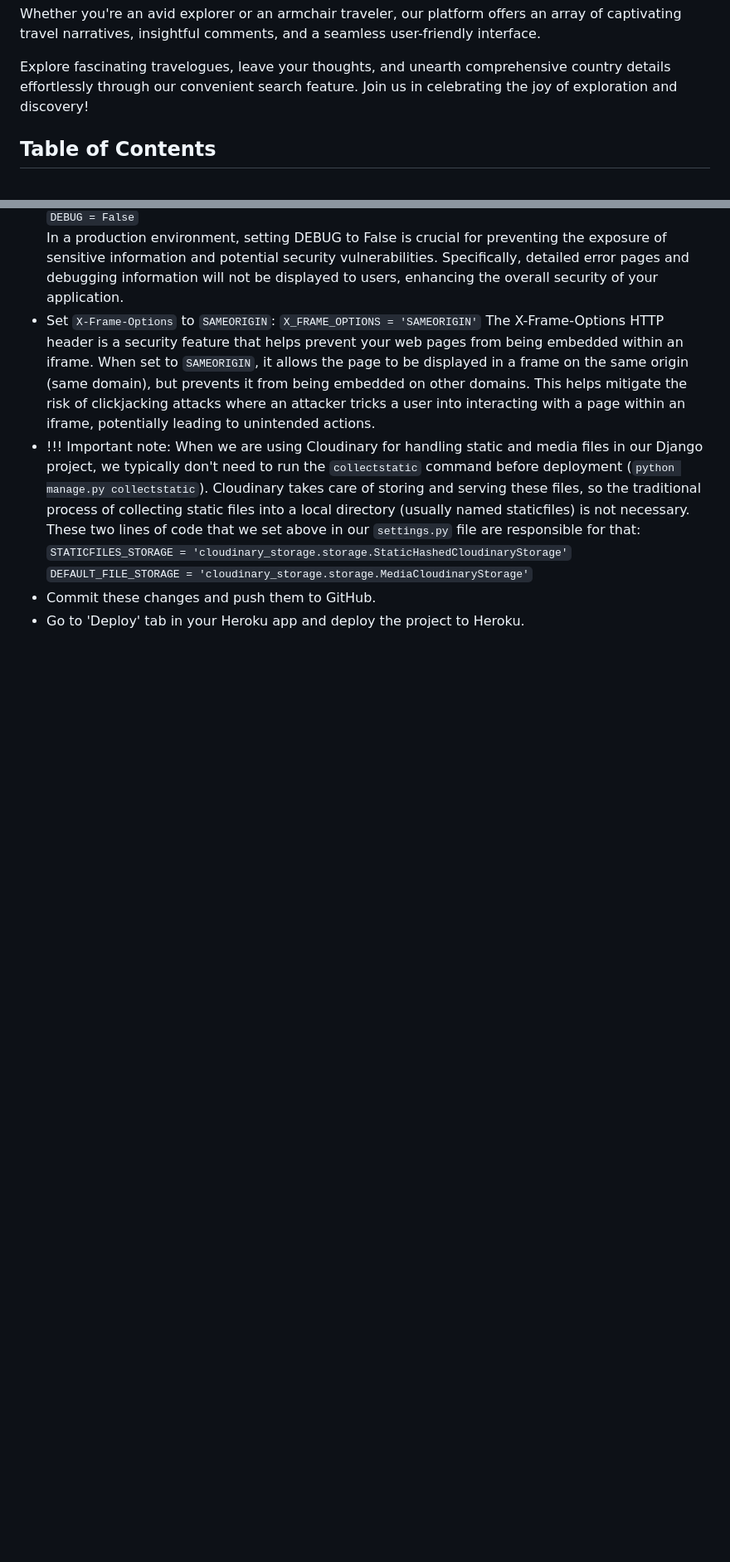
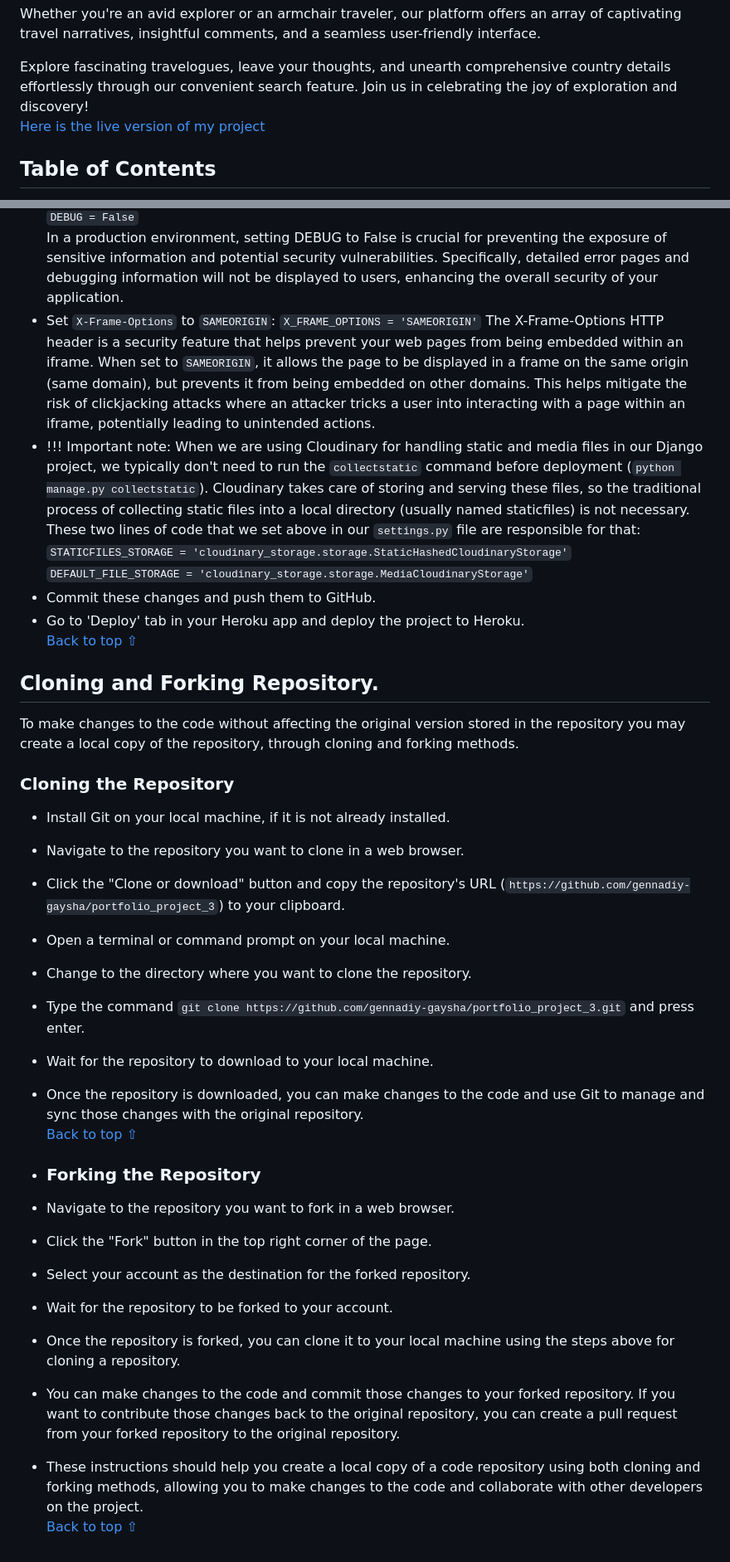
Before and after one commit to gennadiy-gaysha/portfolio_project_4, a Markdown page: README.md, 2 parts joined by grey strips. Shown at 83% size. GitHub-like rendering; blank space fills up the shorter version.

Commit message:
docs: add 'Cloning and Forking Repository' section to readme.md

```diff
--- a/README.md
+++ b/README.md
@@ -18,7 +18,9 @@ Explore fascinating travelogues, leave your thoughts, and unearth comprehensive
 country
 details effortlessly through our convenient search feature. Join us in
 celebrating the
-joy of exploration and discovery!
+joy of exploration and discovery!<br>
+<a href="https://project-4-gennadiy-gaysha-3d98b941946a.herokuapp.com/" target="_blank">
+Here is the live version of my project</a>
 
 ## Table of Contents
 
@@ -1009,3 +1013,45 @@ TEMPLATES = [
   <br>`DEFAULT_FILE_STORAGE = 'cloudinary_storage.storage.MediaCloudinaryStorage'`
 - Commit these changes and push them to GitHub.
 - Go to 'Deploy' tab in your Heroku app and deploy the project to Heroku.
+  <br>[Back to top ⇧](#table-of-contents)
+
+## Cloning and Forking Repository.
+
+To make changes to the code without affecting the original version stored in the
+repository you may create a local copy of the repository, through cloning and
+forking methods.
+
+### Cloning the Repository
+
+- Install Git on your local machine, if it is not already installed.
+- Navigate to the repository you want to clone in a web browser.
+- Click the "Clone or download" button and copy the repository's
+  URL (`https://github.com/gennadiy-gaysha/portfolio_project_3`) to your
+  clipboard.
+- Open a terminal or command prompt on your local machine.
+- Change to the directory where you want to clone the repository.
+- Type the
+  command `git clone https://github.com/gennadiy-gaysha/portfolio_project_3.git`
+  and press enter.
+- Wait for the repository to download to your local machine.
+- Once the repository is downloaded, you can make changes to the code and use
+  Git to manage and sync those changes with the original repository.
+  <br>[Back to top ⇧](#table-of-contents)
+
+- ### Forking the Repository
+
+- Navigate to the repository you want to fork in a web browser.
+- Click the "Fork" button in the top right corner of the page.
+- Select your account as the destination for the forked repository.
+- Wait for the repository to be forked to your account.
+- Once the repository is forked, you can clone it to your local machine using
+  the steps above for cloning a repository.
+- You can make changes to the code and commit those changes to your forked
+  repository. If you want to contribute those changes back to the original
+  repository, you can create a pull request from your forked repository to the
+  original repository.
+
+- These instructions should help you create a local copy of a code repository
+  using both cloning and forking methods, allowing you to make changes to the
+  code and collaborate with other developers on the project.
+  <br>[Back to top ⇧](#table-of-contents)
```
Also changed, not shown: other parts of README.md (+3 -1 lines).
